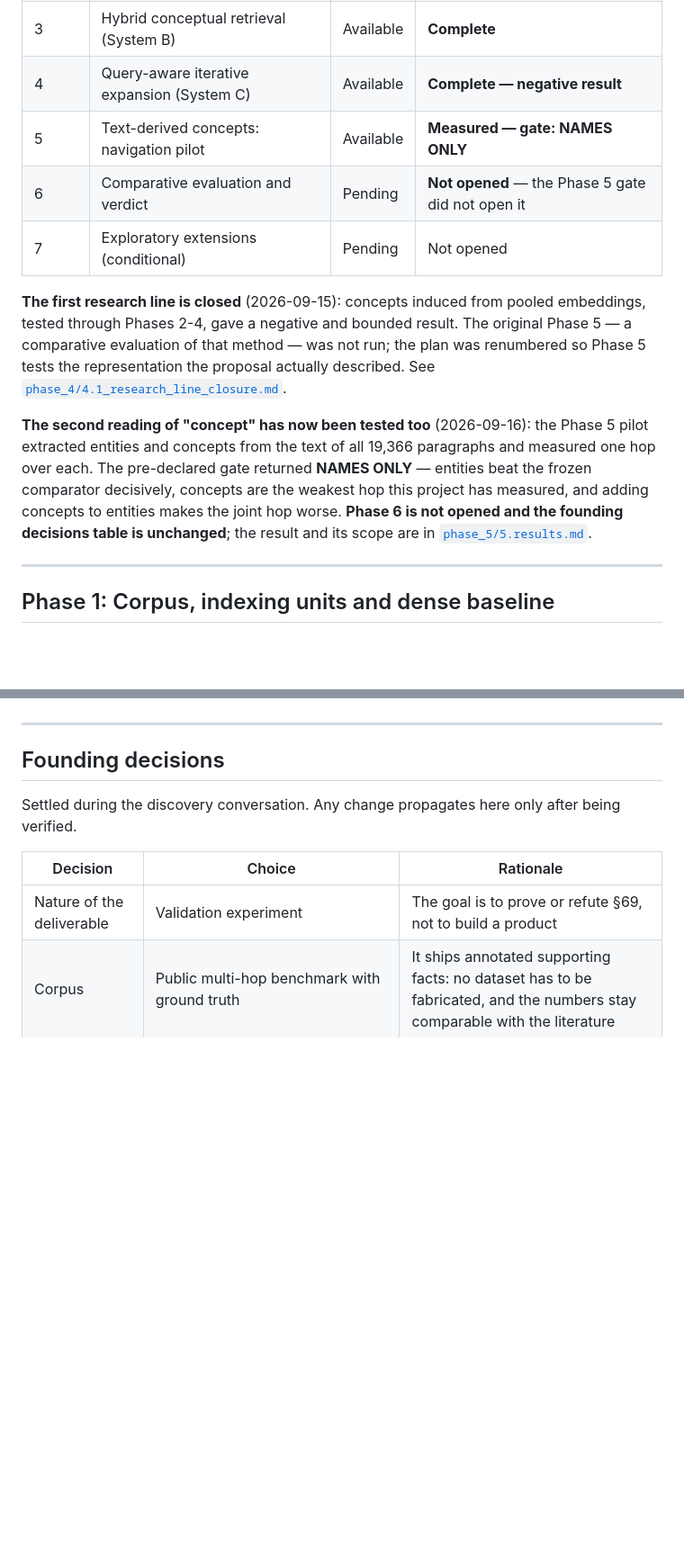
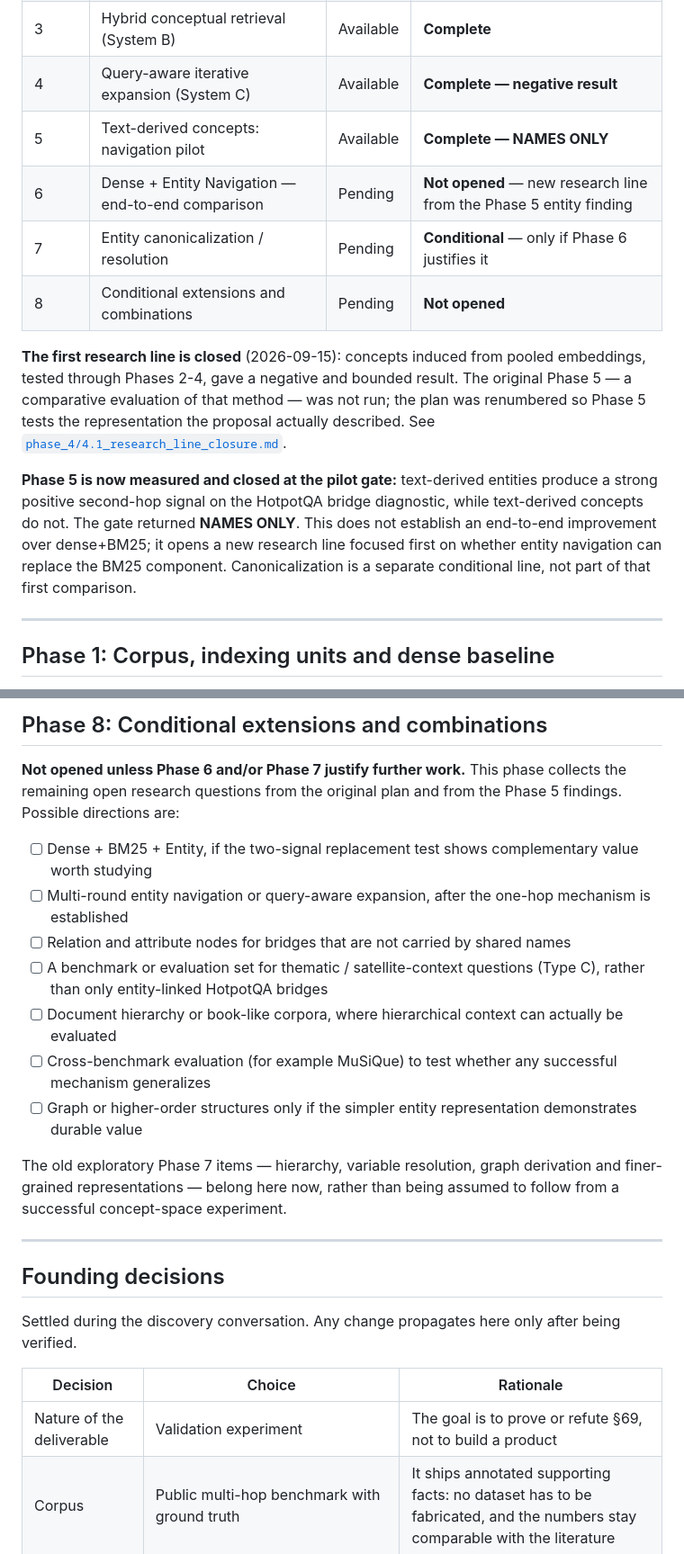
Before and after one commit to mikelju/concept-embeddings-RAG, a Markdown page: docs/plans/0_master_plan.md, 2 parts joined by grey strips. Shown at 90% size. Drawn GitHub-style; blank space fills up the shorter version.

```diff
--- a/docs/plans/0_master_plan.md
+++ b/docs/plans/0_master_plan.md
@@ -43,21 +43,21 @@ docs/plans/
 | 2 | Concept space: dictionary + matrix X | Available | **Complete** |
 | 3 | Hybrid conceptual retrieval (System B) | Available | **Complete** |
 | 4 | Query-aware iterative expansion (System C) | Available | **Complete — negative result** |
-| 5 | Text-derived concepts: navigation pilot | Available | **Measured — gate: NAMES ONLY** |
-| 6 | Comparative evaluation and verdict | Pending | **Not opened** — the Phase 5 gate did not open it |
-| 7 | Exploratory extensions (conditional) | Pending | Not opened |
+| 5 | Text-derived concepts: navigation pilot | Available | **Complete — NAMES ONLY** |
+| 6 | Dense + Entity Navigation — end-to-end comparison | Pending | **Not opened** — new research line from the Phase 5 entity finding |
+| 7 | Entity canonicalization / resolution | Pending | **Conditional** — only if Phase 6 justifies it |
+| 8 | Conditional extensions and combinations | Pending | **Not opened** |
 
 **The first research line is closed** (2026-09-15): concepts induced from pooled embeddings, tested
 through Phases 2-4, gave a negative and bounded result. The original Phase 5 — a comparative
 evaluation of that method — was not run; the plan was renumbered so Phase 5 tests the representation
 the proposal actually described. See [`phase_4/4.1_research_line_closure.md`](phase_4/4.1_research_line_closure.md).
 
-**The second reading of "concept" has now been tested too** (2026-09-16): the Phase 5 pilot extracted
-entities and concepts from the text of all 19,366 paragraphs and measured one hop over each. The
-pre-declared gate returned **NAMES ONLY** — entities beat the frozen comparator decisively, concepts
-are the weakest hop this project has measured, and adding concepts to entities makes the joint hop
-worse. **Phase 6 is not opened and the founding decisions table is unchanged**; the result and its
-scope are in [`phase_5/5.results.md`](phase_5/5.results.md).
+**Phase 5 is now measured and closed at the pilot gate:** text-derived entities produce a strong
+positive second-hop signal on the HotpotQA bridge diagnostic, while text-derived concepts do not.
+The gate returned **NAMES ONLY**. This does not establish an end-to-end improvement over dense+BM25;
+it opens a new research line focused first on whether entity navigation can replace the BM25 component.
+Canonicalization is a separate conditional line, not part of that first comparison.
 
 ---
 
@@ -323,3 +265,16 @@ a report, not code.
+## Phase 8: Conditional extensions and combinations
+
+**Not opened unless Phase 6 and/or Phase 7 justify further work.** This phase collects the remaining open research questions from the original plan and from the Phase 5 findings. Possible directions are:
+
+- [ ] Dense + BM25 + Entity, if the two-signal replacement test shows complementary value worth studying
+- [ ] Multi-round entity navigation or query-aware expansion, after the one-hop mechanism is established
+- [ ] Relation and attribute nodes for bridges that are not carried by shared names
+- [ ] A benchmark or evaluation set for thematic / satellite-context questions (Type C), rather than only entity-linked HotpotQA bridges
+- [ ] Document hierarchy or book-like corpora, where hierarchical context can actually be evaluated
+- [ ] Cross-benchmark evaluation (for example MuSiQue) to test whether any successful mechanism generalizes
+- [ ] Graph or higher-order structures only if the simpler entity representation demonstrates durable value
+
+The old exploratory Phase 7 items — hierarchy, variable resolution, graph derivation and finer-grained representations — belong here now, rather than being assumed to follow from a successful concept-space experiment.
 
 ---
 
```
Also changed, not shown: other parts of docs/plans/0_master_plan.md (+59 -119 lines).
